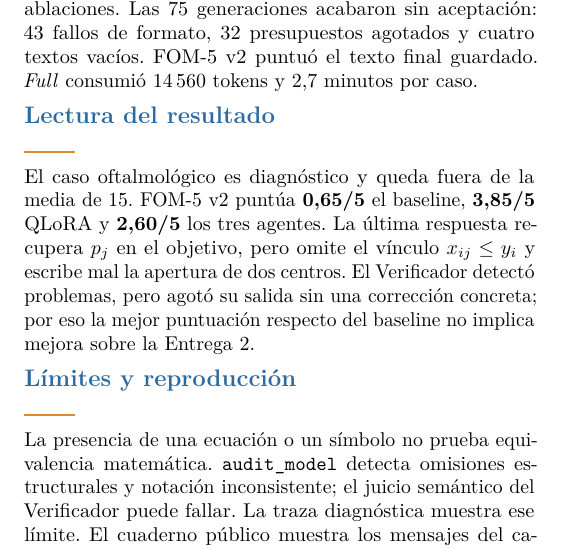
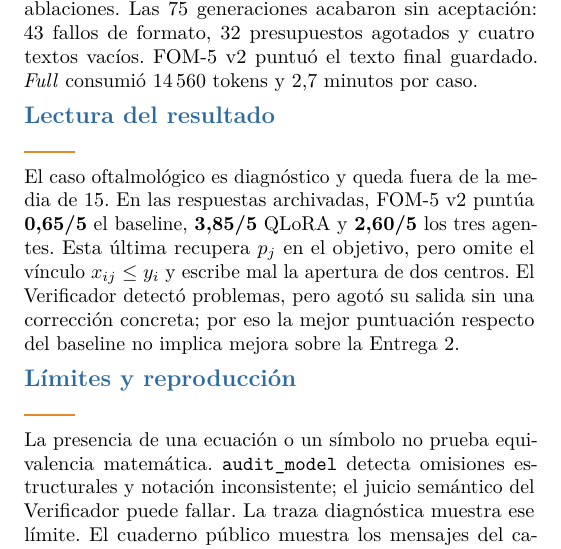
Before and after one commit to Jose21531/GenAI-Optimization, a LaTeX document (Deliverable 3/informe/informe.tex): part of one column of the page, cut so that both start at the same text. Compiled offline with pdfLaTeX.

Commit message:
Clarify archived diagnostic scores in report

```diff
--- a/Deliverable 3/informe/informe.tex
+++ b/Deliverable 3/informe/informe.tex
@@ -98,7 +98,7 @@ Sin revisión del borrador & 1,120 & $-0{,}010$ & $+0{,}380$\\
 Las variantes comparten los primeros 15 enunciados del benchmark de 30; E1 y E2 son respuestas archivadas. Los $\Delta$ son diferencias pareadas por ID. Frente a E2, \emph{full} mejora 3 casos, empata 6 y empeora 6; IC 95\% bootstrap de $\Delta$: $[-1{,}399;0{,}549]$. Frente al baseline, su $\Delta$ es $-0{,}169$. No se demuestra mejora. Sin auditor o sin revisión se obtienen las mismas puntuaciones, $+0{,}380$ frente a \emph{full} (IC 95\%: $[0{,}079;0{,}770]$); 14/15 textos finales coinciden entre ambas ablaciones. Las 75 generaciones acabaron sin aceptación: 43 fallos de formato, 32 presupuestos agotados y cuatro textos vacíos. FOM-5 v2 puntuó el texto final guardado. \emph{Full} consumió 14\,560 tokens y 2,7 minutos por caso.
 
 \sect{Lectura del resultado}
-El caso oftalmológico es diagnóstico y queda fuera de la media de 15. FOM-5 v2 puntúa \textbf{0,65/5} el baseline, \textbf{3,85/5} QLoRA y \textbf{2,60/5} los tres agentes. La última respuesta recupera $p_j$ en el objetivo, pero omite el vínculo $x_{ij}\le y_i$ y escribe mal la apertura de dos centros. El Verificador detectó problemas, pero agotó su salida sin una corrección concreta; por eso la mejor puntuación respecto del baseline no implica mejora sobre la Entrega 2.
+El caso oftalmológico es diagnóstico y queda fuera de la media de 15. En las respuestas archivadas, FOM-5 v2 puntúa \textbf{0,65/5} el baseline, \textbf{3,85/5} QLoRA y \textbf{2,60/5} los tres agentes. Esta última recupera $p_j$ en el objetivo, pero omite el vínculo $x_{ij}\le y_i$ y escribe mal la apertura de dos centros. El Verificador detectó problemas, pero agotó su salida sin una corrección concreta; por eso la mejor puntuación respecto del baseline no implica mejora sobre la Entrega 2.
 
 \sect{Límites y reproducción}
 La presencia de una ecuación o un símbolo no prueba equivalencia matemática. \texttt{audit\_model} detecta omisiones estructurales y notación inconsistente; el juicio semántico del Verificador puede fallar. La traza diagnóstica muestra ese límite. El cuaderno público muestra los mensajes del caso archivado y permite repetirlo; su última sección genera las cinco variantes de 15 casos, las puntúa y calcula las diferencias en etapas separadas.
```
Also changed, not shown: Deliverable 3/informe/informe.pdf.
